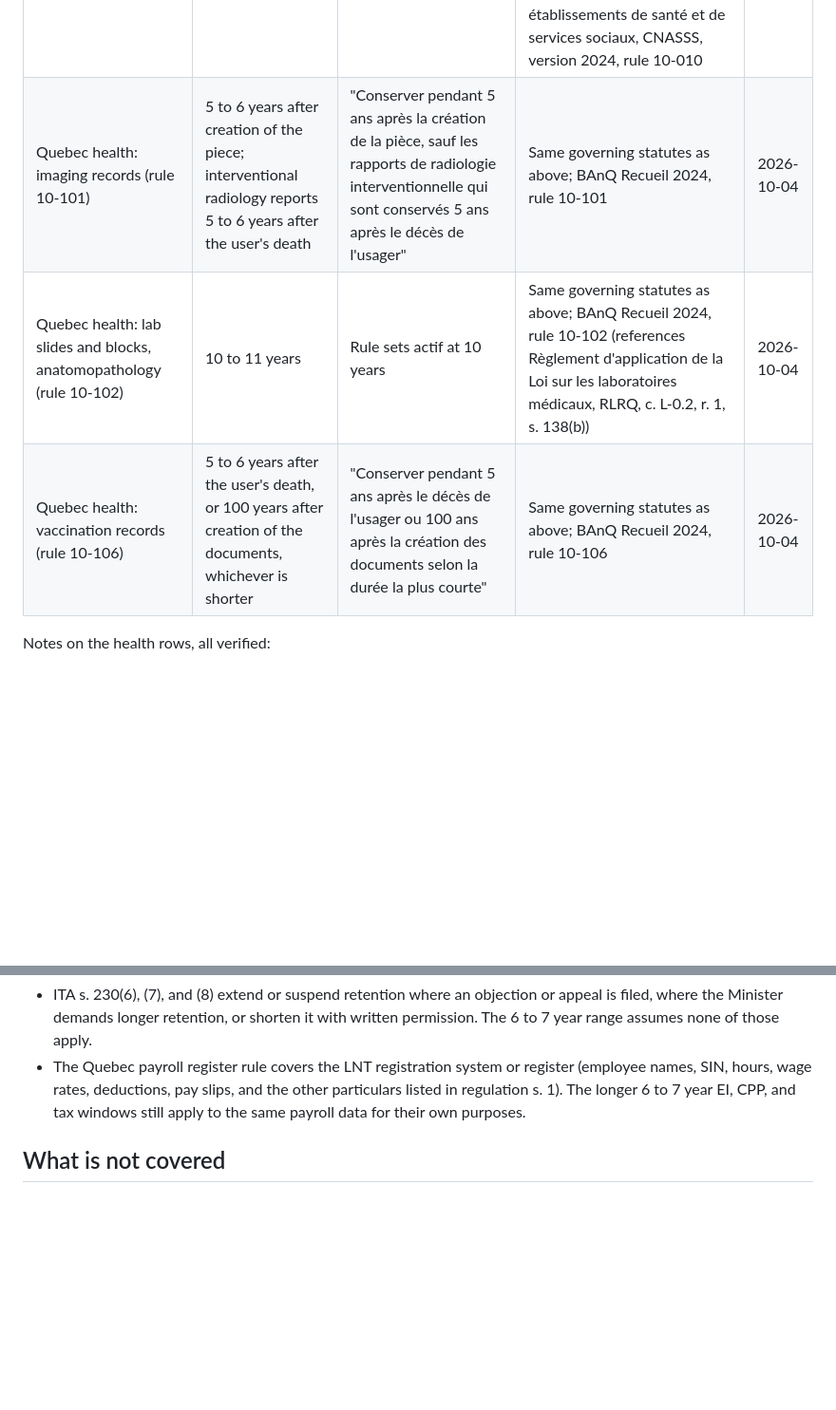
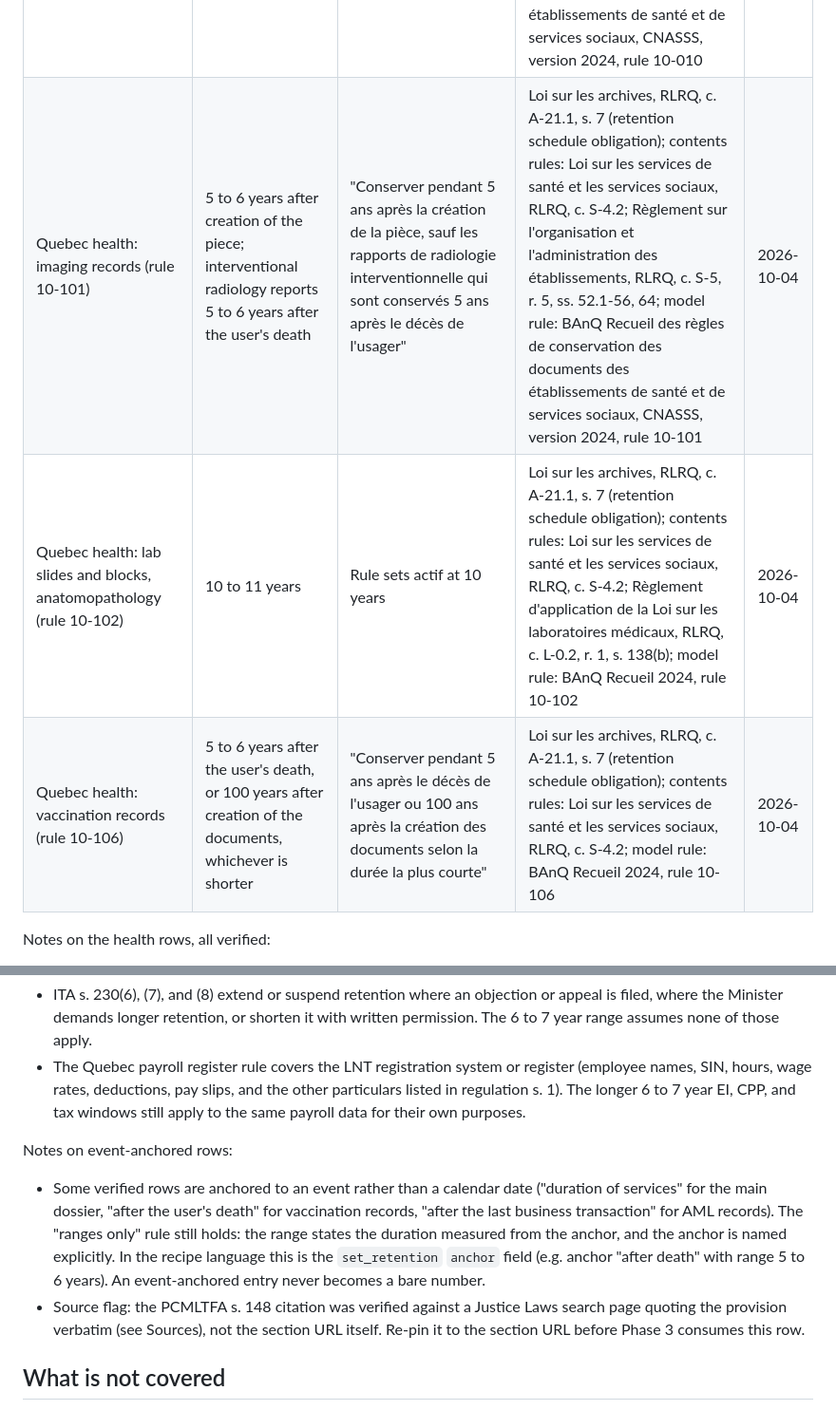
Before and after one commit to movahedi-ca/AI-data-map, a Markdown page: specs/RETENTION-RULE.md, 2 parts joined by grey strips. Shown at 95% size. Drawn GitHub-style; blank space fills up the shorter version.

Commit message:
Phase 0 audit fix: expanded health citations (m13), PCMLTFA source flag (m11), event-anchor note (m17/M8)

```diff
--- a/specs/RETENTION-RULE.md
+++ b/specs/RETENTION-RULE.md
@@ -21,9 +21,9 @@ All periods verified 2026-10-04. Ranges follow the convention above; the statuto
 | Federal Canada Pension Plan payroll records | 6 to 7 years from the end of the year to which they relate | "shall retain those records and books of account ... until the expiration of six years from the end of the year in respect of which those records and books of account are kept" | Canada Pension Plan Act, R.S.C. 1985, c. C-8, s. 24(2) | 2026-10-04 |
 | AML client identification and information records (financial sector) | 5 to 6 years after the day on which the last business transaction is conducted (account-related records: after the account is closed) | "shall keep those records for a period of at least five years after ... the day on which the last business transaction is conducted" | Proceeds of Crime (Money Laundering) and Terrorist Financing Regulations, SOR/2002-184, s. 148(1)(a)-(b) | 2026-10-04 |
 | Quebec health: main user dossier, public establishments (rule 10-010) | Duration of services for the dossier as a whole; 5 to 6 years for individual pieces, with exceptions listed in Annex A | "Conserver le dossier tant que l'usager reçoit des services de l'établissement. Dans ce dossier, des pièces peuvent être détruites après 5 ans, à l'exception des pièces énumérées à l'annexe A" | Loi sur les archives, RLRQ, c. A-21.1, s. 7 (retention schedule obligation); contents rules: Loi sur les services de santé et les services sociaux, RLRQ, c. S-4.2; Règlement sur l'organisation et l'administration des établissements, RLRQ, c. S-5, r. 5, ss. 52.1-56, 64; model rule: BAnQ Recueil des règles de conservation des documents des établissements de santé et de services sociaux, CNASSS, version 2024, rule 10-010 | 2026-10-04 |
-| Quebec health: imaging records (rule 10-101) | 5 to 6 years after creation of the piece; interventional radiology reports 5 to 6 years after the user's death | "Conserver pendant 5 ans après la création de la pièce, sauf les rapports de radiologie interventionnelle qui sont conservés 5 ans après le décès de l'usager" | Same governing statutes as above; BAnQ Recueil 2024, rule 10-101 | 2026-10-04 |
-| Quebec health: lab slides and blocks, anatomopathology (rule 10-102) | 10 to 11 years | Rule sets actif at 10 years | Same governing statutes as above; BAnQ Recueil 2024, rule 10-102 (references Règlement d'application de la Loi sur les laboratoires médicaux, RLRQ, c. L-0.2, r. 1, s. 138(b)) | 2026-10-04 |
-| Quebec health: vaccination records (rule 10-106) | 5 to 6 years after the user's death, or 100 years after creation of the documents, whichever is shorter | "Conserver pendant 5 ans après le décès de l'usager ou 100 ans après la création des documents selon la durée la plus courte" | Same governing statutes as above; BAnQ Recueil 2024, rule 10-106 | 2026-10-04 |
+| Quebec health: imaging records (rule 10-101) | 5 to 6 years after creation of the piece; interventional radiology reports 5 to 6 years after the user's death | "Conserver pendant 5 ans après la création de la pièce, sauf les rapports de radiologie interventionnelle qui sont conservés 5 ans après le décès de l'usager" | Loi sur les archives, RLRQ, c. A-21.1, s. 7 (retention schedule obligation); contents rules: Loi sur les services de santé et les services sociaux, RLRQ, c. S-4.2; Règlement sur l'organisation et l'administration des établissements, RLRQ, c. S-5, r. 5, ss. 52.1-56, 64; model rule: BAnQ Recueil des règles de conservation des documents des établissements de santé et de services sociaux, CNASSS, version 2024, rule 10-101 | 2026-10-04 |
+| Quebec health: lab slides and blocks, anatomopathology (rule 10-102) | 10 to 11 years | Rule sets actif at 10 years | Loi sur les archives, RLRQ, c. A-21.1, s. 7 (retention schedule obligation); contents rules: Loi sur les services de santé et les services sociaux, RLRQ, c. S-4.2; Règlement d'application de la Loi sur les laboratoires médicaux, RLRQ, c. L-0.2, r. 1, s. 138(b); model rule: BAnQ Recueil 2024, rule 10-102 | 2026-10-04 |
+| Quebec health: vaccination records (rule 10-106) | 5 to 6 years after the user's death, or 100 years after creation of the documents, whichever is shorter | "Conserver pendant 5 ans après le décès de l'usager ou 100 ans après la création des documents selon la durée la plus courte" | Loi sur les archives, RLRQ, c. A-21.1, s. 7 (retention schedule obligation); contents rules: Loi sur les services de santé et les services sociaux, RLRQ, c. S-4.2; model rule: BAnQ Recueil 2024, rule 10-106 | 2026-10-04 |
 
 Notes on the health rows, all verified:
 
@@ -35,6 +35,11 @@ Notes on the other rows:
 
 - ITA s. 230(6), (7), and (8) extend or suspend retention where an objection or appeal is filed, where the Minister demands longer retention, or shorten it with written permission. The 6 to 7 year range assumes none of those apply.
 - The Quebec payroll register rule covers the LNT registration system or register (employee names, SIN, hours, wage rates, deductions, pay slips, and the other particulars listed in regulation s. 1). The longer 6 to 7 year EI, CPP, and tax windows still apply to the same payroll data for their own purposes.
+
+Notes on event-anchored rows:
+
+- Some verified rows are anchored to an event rather than a calendar date ("duration of services" for the main dossier, "after the user's death" for vaccination records, "after the last business transaction" for AML records). The "ranges only" rule still holds: the range states the duration measured from the anchor, and the anchor is named explicitly. In the recipe language this is the `set_retention` `anchor` field (e.g. anchor "after death" with range 5 to 6 years). An event-anchored entry never becomes a bare number.
+- Source flag: the PCMLTFA s. 148 citation was verified against a Justice Laws search page quoting the provision verbatim (see Sources), not the section URL itself. Re-pin it to the section URL before Phase 3 consumes this row.
 
 ## What is not covered
 
```
